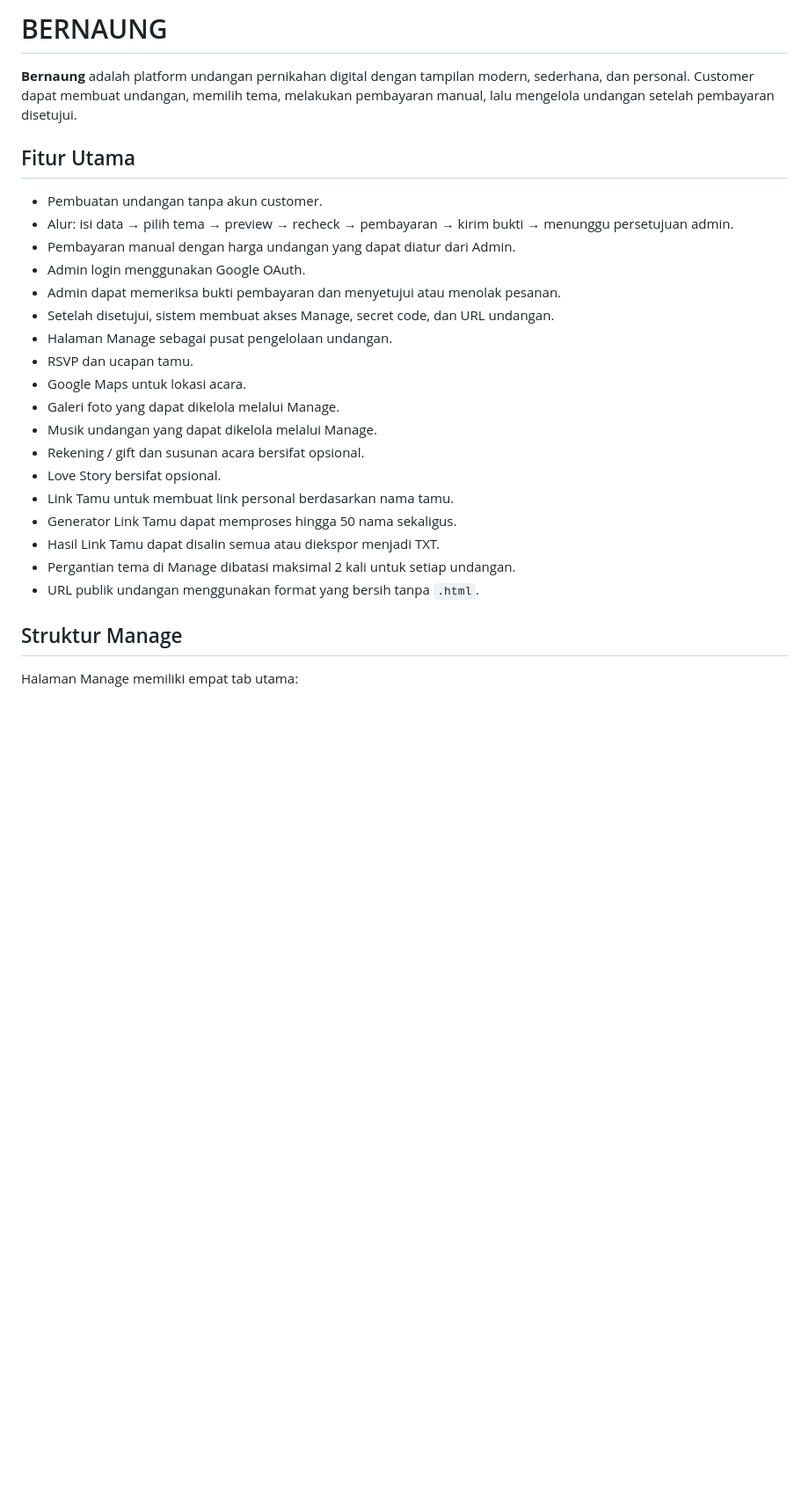
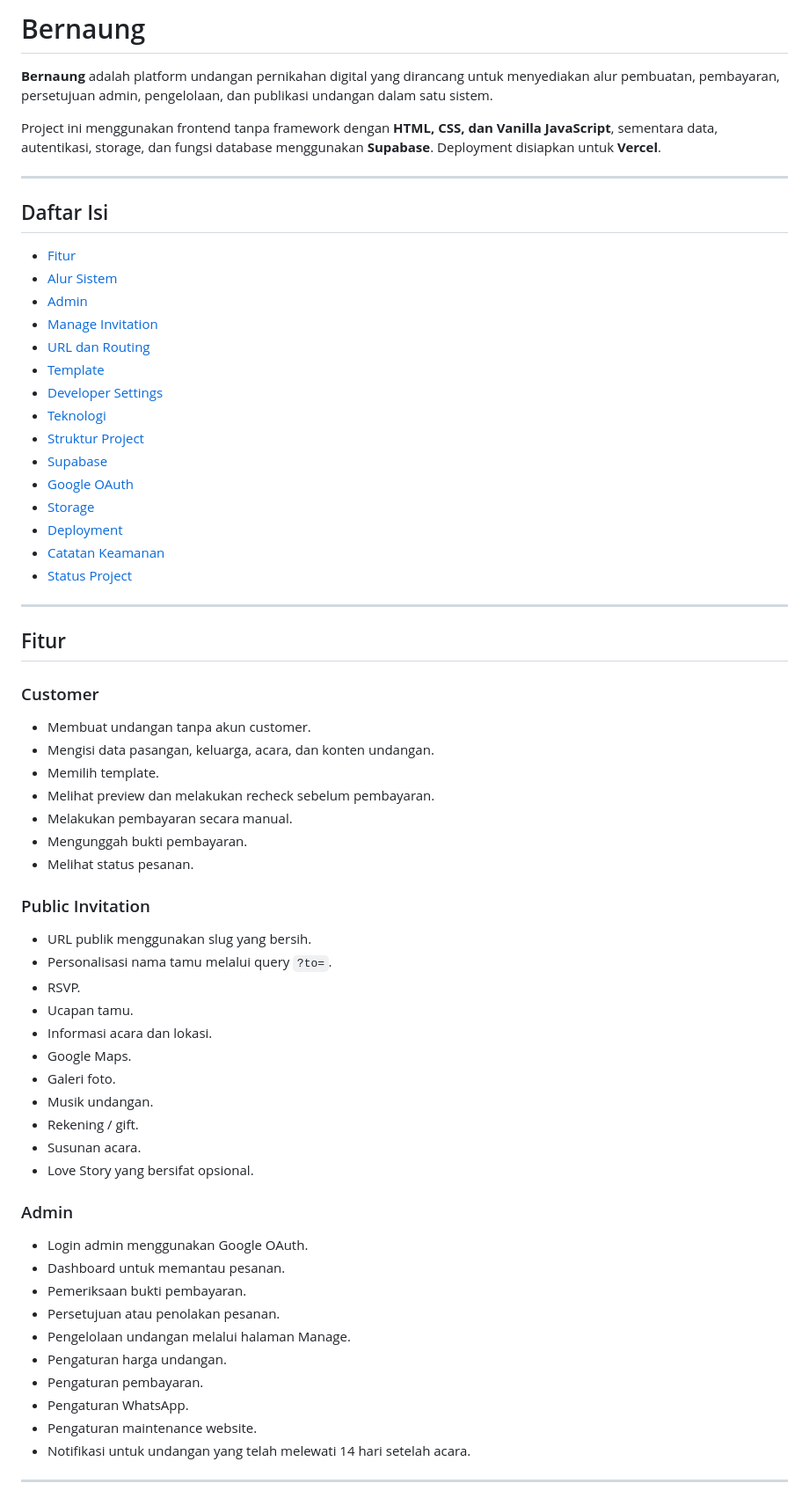
Before and after one commit to zfjrblxx/bernaung, a Markdown page: README.md, the part around one of its changes. Shown at 88% size. Drawn GitHub-style; blank space fills up the shorter version.

```diff
--- a/README.md
+++ b/README.md
@@ -1,28 +1,69 @@
-# BERNAUNG
+# Bernaung
 
-**Bernaung** adalah platform undangan pernikahan digital dengan tampilan modern, sederhana, dan personal. Customer dapat membuat undangan, memilih tema, melakukan pembayaran manual, lalu mengelola undangan setelah pembayaran disetujui.
+**Bernaung** adalah platform undangan pernikahan digital yang dirancang untuk menyediakan alur pembuatan, pembayaran, persetujuan admin, pengelolaan, dan publikasi undangan dalam satu sistem.
 
-## Fitur Utama
+Project ini menggunakan frontend tanpa framework dengan **HTML, CSS, dan Vanilla JavaScript**, sementara data, autentikasi, storage, dan fungsi database menggunakan **Supabase**. Deployment disiapkan untuk **Vercel**.
 
-- Pembuatan undangan tanpa akun customer.
-- Alur: isi data → pilih tema → preview → recheck → pembayaran → kirim bukti → menunggu persetujuan admin.
-- Pembayaran manual dengan harga undangan yang dapat diatur dari Admin.
-- Admin login menggunakan Google OAuth.
-- Admin dapat memeriksa bukti pembayaran dan menyetujui atau menolak pesanan.
-- Setelah disetujui, sistem membuat akses Manage, secret code, dan URL undangan.
-- Halaman Manage sebagai pusat pengelolaan undangan.
-- RSVP dan ucapan tamu.
-- Google Maps untuk lokasi acara.
-- Galeri foto yang dapat dikelola melalui Manage.
-- Musik undangan yang dapat dikelola melalui Manage.
-- Rekening / gift dan susunan acara bersifat opsional.
-- Love Story bersifat opsional.
-- Link Tamu untuk membuat link personal berdasarkan nama tamu.
-- Generator Link Tamu dapat memproses hingga 50 nama sekaligus.
-- Hasil Link Tamu dapat disalin semua atau diekspor menjadi TXT.
-- Pergantian tema di Manage dibatasi maksimal 2 kali untuk setiap undangan.
-- URL publik undangan menggunakan format yang bersih tanpa `.html`.
+---
 
-## Struktur Manage
+## Daftar Isi
 
-Halaman Manage memiliki empat tab utama:
+- [Fitur](#fitur)
+- [Alur Sistem](#alur-sistem)
+- [Admin](#admin)
+- [Manage Invitation](#manage-invitation)
+- [URL dan Routing](#url-dan-routing)
+- [Template](#template)
+- [Developer Settings](#developer-settings)
+- [Teknologi](#teknologi)
+- [Struktur Project](#struktur-project)
+- [Supabase](#supabase)
+- [Google OAuth](#google-oauth)
+- [Storage](#storage)
+- [Deployment](#deployment)
+- [Catatan Keamanan](#catatan-keamanan)
+- [Status Project](#status-project)
+
+---
+
+## Fitur
+
+### Customer
+
+- Membuat undangan tanpa akun customer.
+- Mengisi data pasangan, keluarga, acara, dan konten undangan.
+- Memilih template.
+- Melihat preview dan melakukan recheck sebelum pembayaran.
+- Melakukan pembayaran secara manual.
+- Mengunggah bukti pembayaran.
+- Melihat status pesanan.
+
+### Public Invitation
+
+- URL publik menggunakan slug yang bersih.
+- Personalisasi nama tamu melalui query `?to=`.
+- RSVP.
+- Ucapan tamu.
+- Informasi acara dan lokasi.
+- Google Maps.
+- Galeri foto.
+- Musik undangan.
+- Rekening / gift.
+- Susunan acara.
+- Love Story yang bersifat opsional.
+
+### Admin
+
+- Login admin menggunakan Google OAuth.
+- Dashboard untuk memantau pesanan.
+- Pemeriksaan bukti pembayaran.
+- Persetujuan atau penolakan pesanan.
+- Pengelolaan undangan melalui halaman Manage.
+- Pengaturan harga undangan.
+- Pengaturan pembayaran.
+- Pengaturan WhatsApp.
+- Pengaturan maintenance website.
+- Notifikasi untuk undangan yang telah melewati 14 hari setelah acara.
+
+---
+
```
Also changed, not shown: other parts of README.md (+277 -152 lines).
